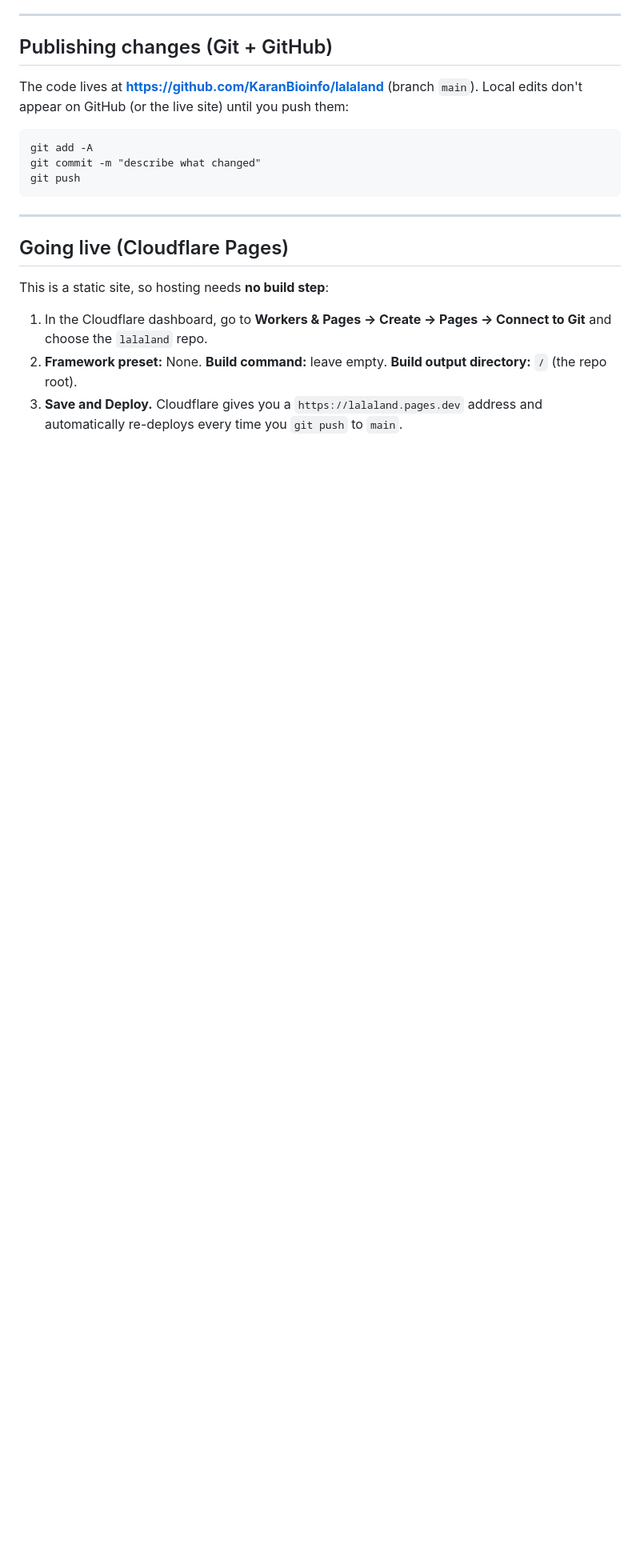
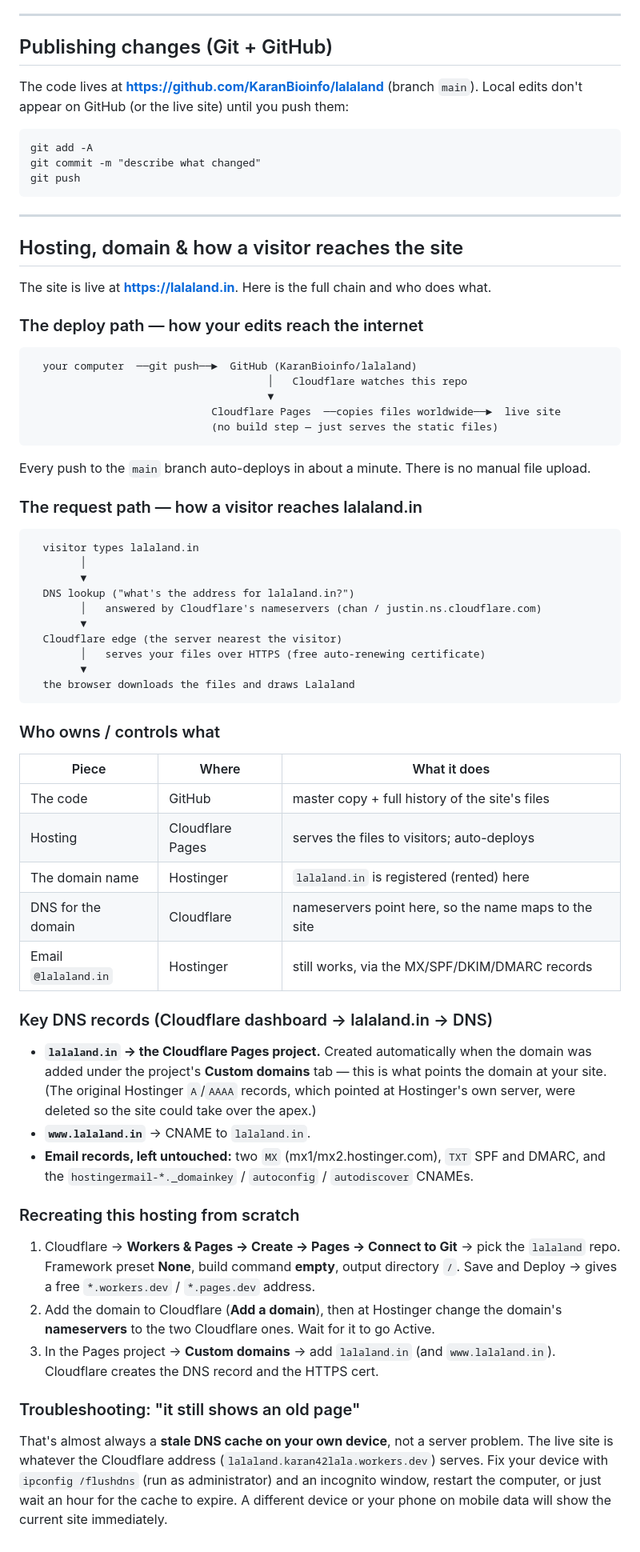
Before and after one commit to KaranBioinfo/lalaland, a Markdown page: README.md, the part around one of its changes. Shown at 80% size. GitHub-like rendering; blank space fills up the shorter version.

Commit message:
Docs: document full hosting + domain architecture
Add deploy path, request path, ownership table, DNS records, recreate steps,
and a stale-DNS troubleshooting note. Mark the site live at lalaland.in.

Co-Authored-By: Claude Opus 4.8 <noreply@anthropic.com>

````diff
--- a/README.md
+++ b/README.md
@@ -184,13 +187,77 @@ git push
 
 ---
 
-## Going live (Cloudflare Pages)
+## Hosting, domain & how a visitor reaches the site
 
-This is a static site, so hosting needs **no build step**:
+The site is live at **https://lalaland.in**. Here is the full chain and who
+does what.
 
-1. In the Cloudflare dashboard, go to **Workers & Pages → Create → Pages →
-   Connect to Git** and choose the `lalaland` repo.
-2. **Framework preset:** None. **Build command:** leave empty.
-   **Build output directory:** `/` (the repo root).
-3. **Save and Deploy.** Cloudflare gives you a `https://lalaland.pages.dev`
-   address and automatically re-deploys every time you `git push` to `main`.
+### The deploy path — how your edits reach the internet
+
+```
+  your computer  ──git push──►  GitHub (KaranBioinfo/lalaland)
+                                      │   Cloudflare watches this repo
+                                      ▼
+                             Cloudflare Pages  ──copies files worldwide──►  live site
+                             (no build step — just serves the static files)
+```
+
+Every push to the `main` branch auto-deploys in about a minute. There is no
+manual file upload.
+
+### The request path — how a visitor reaches lalaland.in
+
+```
+  visitor types lalaland.in
+        │
+        ▼
+  DNS lookup ("what's the address for lalaland.in?")
+        │   answered by Cloudflare's nameservers (chan / justin.ns.cloudflare.com)
+        ▼
+  Cloudflare edge (the server nearest the visitor)
+        │   serves your files over HTTPS (free auto-renewing certificate)
+        ▼
+  the browser downloads the files and draws Lalaland
+```
+
+### Who owns / controls what
+
+| Piece                | Where            | What it does                                     |
+|----------------------|------------------|--------------------------------------------------|
+| The code             | GitHub           | master copy + full history of the site's files   |
+| Hosting              | Cloudflare Pages | serves the files to visitors; auto-deploys        |
+| The domain name      | Hostinger        | `lalaland.in` is registered (rented) here         |
+| DNS for the domain   | Cloudflare       | nameservers point here, so the name maps to the site |
+| Email `@lalaland.in` | Hostinger        | still works, via the MX/SPF/DKIM/DMARC records    |
+
+### Key DNS records (Cloudflare dashboard → lalaland.in → DNS)
+
+- **`lalaland.in` → the Cloudflare Pages project.** Created automatically when
+  the domain was added under the project's **Custom domains** tab — this is what
+  points the domain at your site. (The original Hostinger `A`/`AAAA` records,
+  which pointed at Hostinger's own server, were deleted so the site could take
+  over the apex.)
+- **`www.lalaland.in`** → CNAME to `lalaland.in`.
+- **Email records, left untouched:** two `MX` (mx1/mx2.hostinger.com), `TXT`
+  SPF and DMARC, and the `hostingermail-*._domainkey` / `autoconfig` /
+  `autodiscover` CNAMEs.
+
+### Recreating this hosting from scratch
+
+1. Cloudflare → **Workers & Pages → Create → Pages → Connect to Git** → pick the
+   `lalaland` repo. Framework preset **None**, build command **empty**, output
+   directory `/`. Save and Deploy → gives a free `*.workers.dev` / `*.pages.dev`
+   address.
+2. Add the domain to Cloudflare (**Add a domain**), then at Hostinger change the
+   domain's **nameservers** to the two Cloudflare ones. Wait for it to go Active.
+3. In the Pages project → **Custom domains** → add `lalaland.in` (and
+   `www.lalaland.in`). Cloudflare creates the DNS record and the HTTPS cert.
+
+### Troubleshooting: "it still shows an old page"
+
+That's almost always a **stale DNS cache on your own device**, not a server
+problem. The live site is whatever the Cloudflare address
+(`lalaland.karan42lala.workers.dev`) serves. Fix your device with
+`ipconfig /flushdns` (run as administrator) and an incognito window, restart the
+computer, or just wait an hour for the cache to expire. A different device or
+your phone on mobile data will show the current site immediately.
````
Also changed, not shown: other parts of README.md (+6 -3 lines).
